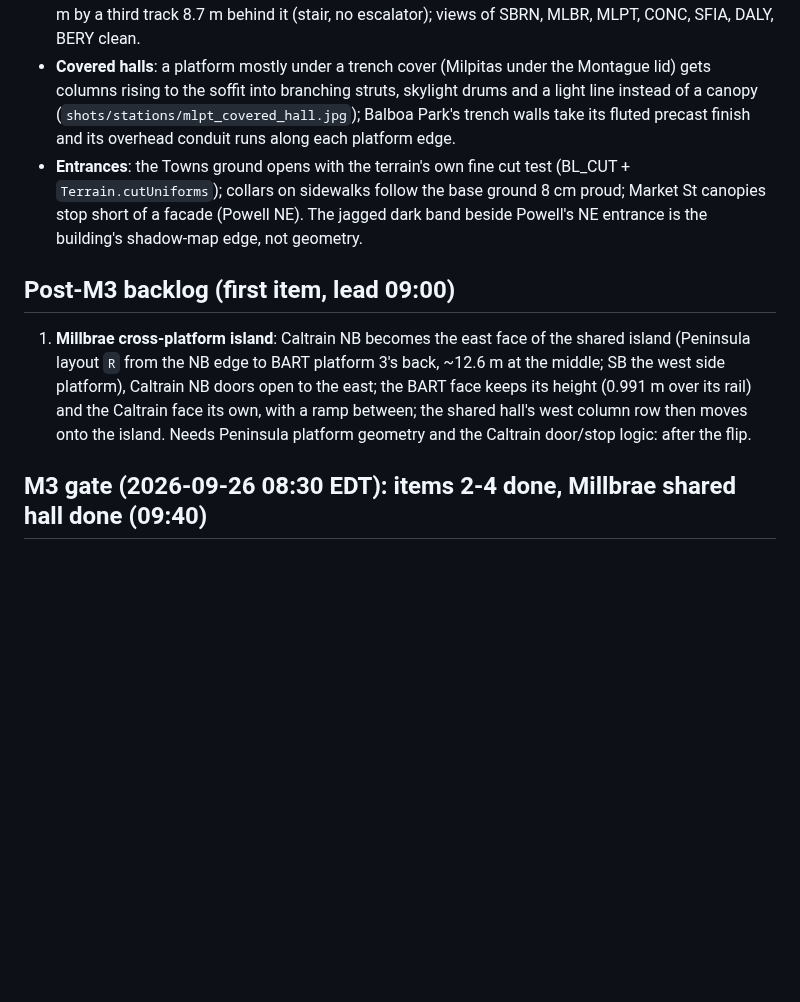
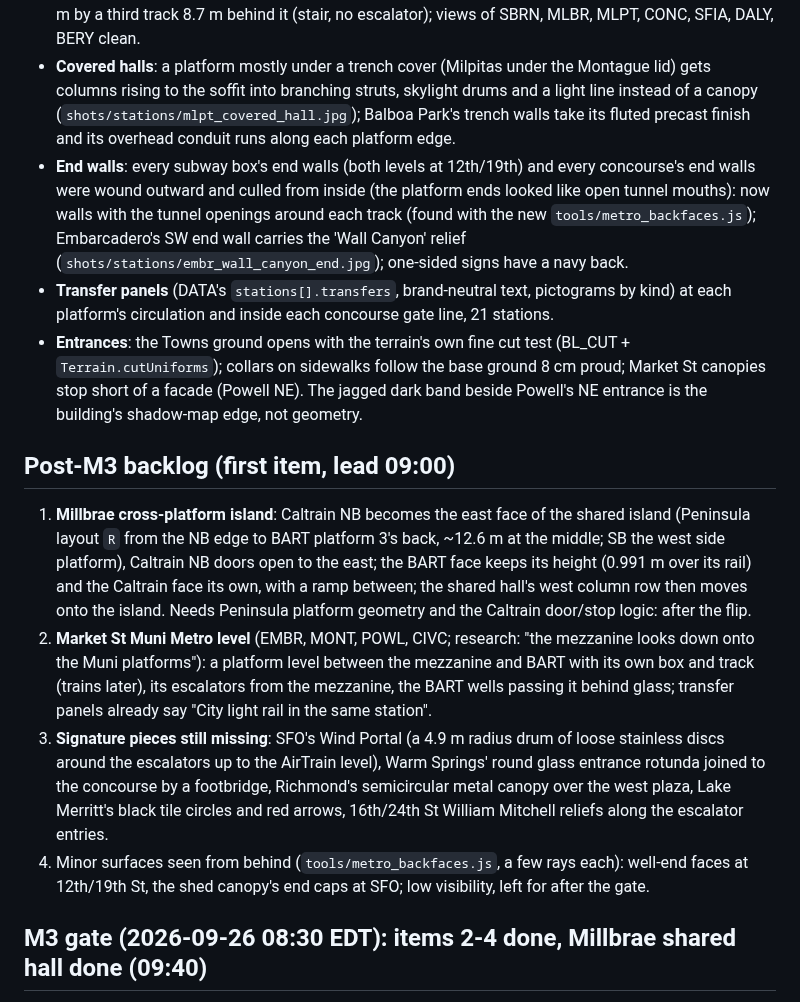
Before and after one commit to scottylabs-labrador/bayline, a Markdown page: notes/bart/stations.md, the part around the change. GitHub-like rendering; blank space fills up the shorter version.

Commit message:
stations: status: end walls, transfer panels, post-M3 backlog items 2-4
Co-Authored-By: Claude Opus 5.5 (1M context) <noreply@anthropic.com>
Claude-Session: https://claude.ai/code/session_01R1nKudeV9L3TUCtxsMCPg9

```diff
--- a/notes/bart/stations.md
+++ b/notes/bart/stations.md
@@ -15,6 +15,12 @@ Files owned: `src/js/26_metrostations.js`, `src/js/27_*.js` (station kit, heroes
   the soffit into branching struts, skylight drums and a light line instead of a canopy
   (`shots/stations/mlpt_covered_hall.jpg`); Balboa Park's trench walls take its fluted precast finish and its
   overhead conduit runs along each platform edge.
+- **End walls**: every subway box's end walls (both levels at 12th/19th) and every concourse's end walls were wound
+  outward and culled from inside (the platform ends looked like open tunnel mouths): now walls with the tunnel
+  openings around each track (found with the new `tools/metro_backfaces.js`); Embarcadero's SW end wall carries the
+  'Wall Canyon' relief (`shots/stations/embr_wall_canyon_end.jpg`); one-sided signs have a navy back.
+- **Transfer panels** (DATA's `stations[].transfers`, brand-neutral text, pictograms by kind) at each platform's
+  circulation and inside each concourse gate line, 21 stations.
 - **Entrances**: the Towns ground opens with the terrain's own fine cut test (BL_CUT + `Terrain.cutUniforms`);
   collars on sidewalks follow the base ground 8 cm proud; Market St canopies stop short of a facade (Powell NE).
   The jagged dark band beside Powell's NE entrance is the building's shadow-map edge, not geometry.
@@ -26,6 +32,16 @@ Files owned: `src/js/26_metrostations.js`, `src/js/27_*.js` (station kit, heroes
    open to the east; the BART face keeps its height (0.991 m over its rail) and the Caltrain face its own, with a ramp
    between; the shared hall's west column row then moves onto the island. Needs Peninsula platform geometry and the
    Caltrain door/stop logic: after the flip.
+2. **Market St Muni Metro level** (EMBR, MONT, POWL, CIVC; research: "the mezzanine looks down onto the Muni
+   platforms"): a platform level between the mezzanine and BART with its own box and track (trains later), its
+   escalators from the mezzanine, the BART wells passing it behind glass; transfer panels already say "City light rail
+   in the same station".
+3. **Signature pieces still missing**: SFO's Wind Portal (a 4.9 m radius drum of loose stainless discs around the
+   escalators up to the AirTrain level), Warm Springs' round glass entrance rotunda joined to the concourse by a
+   footbridge, Richmond's semicircular metal canopy over the west plaza, Lake Merritt's black tile circles and red
+   arrows, 16th/24th St William Mitchell reliefs along the escalator entries.
+4. Minor surfaces seen from behind (`tools/metro_backfaces.js`, a few rays each): well-end faces at 12th/19th St, the
+   shed canopy's end caps at SFO; low visibility, left for after the gate.
 
 ## M3 gate (2026-09-26 08:30 EDT): items 2-4 done, Millbrae shared hall done (09:40)
 
```
